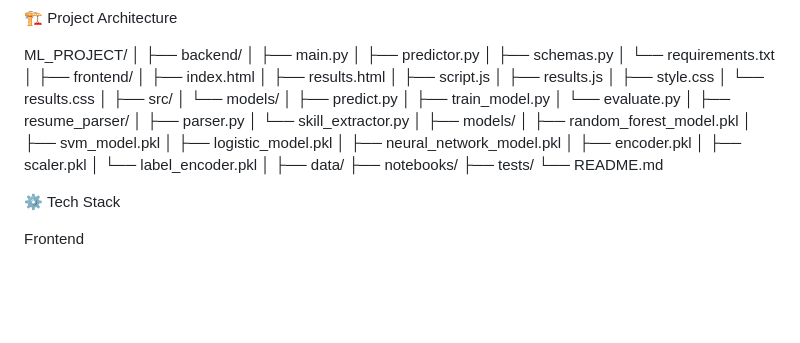
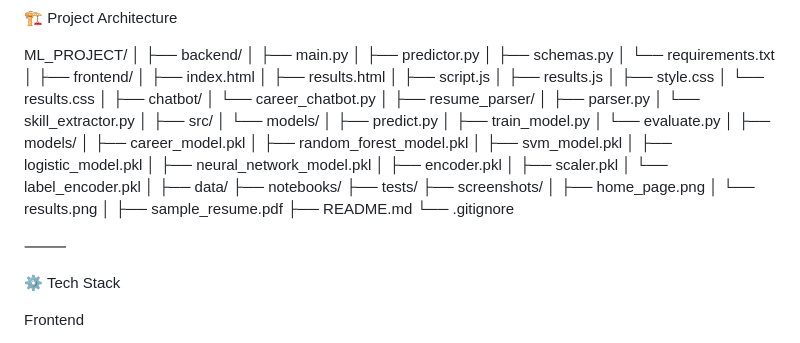
Before and after one commit to shwetaganagi/AI_Skill_Recommendation_System, a Markdown page: README.md, the part around the change. Rendered like a GitHub page; blank space fills up the shorter version.

Commit message:
Update README with project details and features

```diff
--- a/README.md
+++ b/README.md
@@ -66,17 +66,21 @@ ML_PROJECT/
 │   ├── style.css
 │   └── results.css
 │
+├── chatbot/
+│   └── career_chatbot.py
+│
+├── resume_parser/
+│   ├── parser.py
+│   └── skill_extractor.py
+│
 ├── src/
 │   └── models/
 │       ├── predict.py
 │       ├── train_model.py
 │       └── evaluate.py
 │
-├── resume_parser/
-│   ├── parser.py
-│   └── skill_extractor.py
-│
 ├── models/
+│   ├── career_model.pkl
 │   ├── random_forest_model.pkl
 │   ├── svm_model.pkl
 │   ├── logistic_model.pkl
@@ -88,7 +92,15 @@ ML_PROJECT/
 ├── data/
 ├── notebooks/
 ├── tests/
-└── README.md
+├── screenshots/
+│   ├── home_page.png
+│   └── results.png
+│
+├── sample_resume.pdf
+├── README.md
+└── .gitignore
+
+⸻
 
 ⚙️ Tech Stack
 
```
